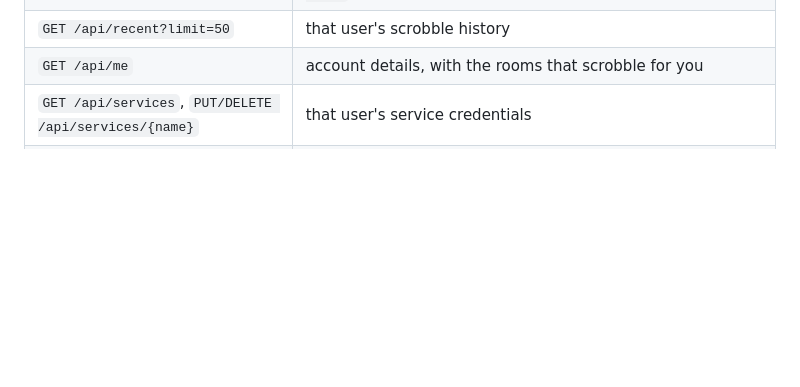
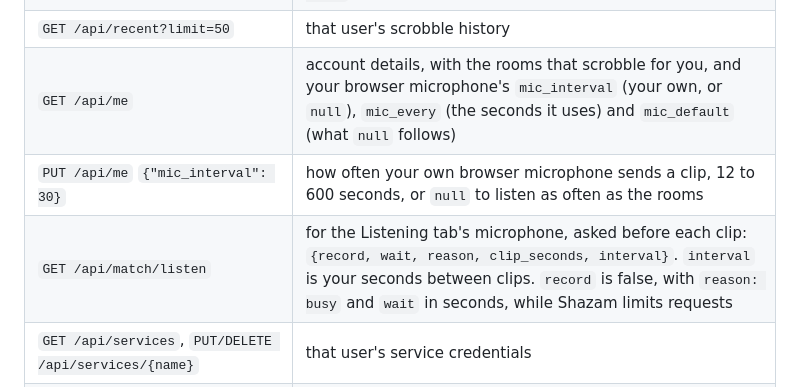
Before and after one commit to benkelly/scrobSter, a Markdown page: docs/api.md, the part around the change. Drawn GitHub-style; blank space fills up the shorter version.

```diff
--- a/docs/api.md
+++ b/docs/api.md
@@ -16,7 +16,9 @@ an app.
 | `POST /api/listen` `{"on": true}` | start or stop listening in every room that is turned on. Administrator only |
 | `POST /api/match` (raw audio body) | identify one clip and scrobble it for the caller. Answers `{match, level_db, floor_db, skipped}`: `match` is the track or `null`, `level_db` the clip's peak and `floor_db` its median level. `skipped` is `"silent"` when the peak is below -70 dBFS, `"quiet"` when the floor is below `QUIET_DBFS`, and `null` otherwise. A skipped clip does not ask Shazam. While Shazam limits requests, the answer is `429` with a `Retry-After` header in seconds |
 | `GET /api/recent?limit=50` | that user's scrobble history |
-| `GET /api/me` | account details, with the rooms that scrobble for you |
+| `GET /api/me` | account details, with the rooms that scrobble for you, and your browser microphone's `mic_interval` (your own, or `null`), `mic_every` (the seconds it uses) and `mic_default` (what `null` follows) |
+| `PUT /api/me` `{"mic_interval": 30}` | how often your own browser microphone sends a clip, 12 to 600 seconds, or `null` to listen as often as the rooms |
+| `GET /api/match/listen` | for the Listening tab's microphone, asked before each clip: `{record, wait, reason, clip_seconds, interval}`. `interval` is your seconds between clips. `record` is false, with `reason: busy` and `wait` in seconds, while Shazam limits requests |
 | `GET /api/services`, `PUT/DELETE /api/services/{name}` | that user's service credentials |
 | `GET /api/rooms` | the rooms. An administrator also sees each input, with a camera password masked |
 | `POST /api/rooms`, `PUT/DELETE /api/rooms/{id}` `{name, kind, device, backend, url, enabled, interval}` | add, change or remove a room. `kind` is `device`, `stream` or `browser`. `interval` is the room's own seconds between listens, 12 to 600, or `null` to follow `MATCH_INTERVAL`. Each room in the answer also has `every`, the seconds it uses. Administrator only |
```
Also changed, not shown: docs/guides/phone.md (+8 -0 lines), docs/images/settings-mic.png (added), 7 other files.
